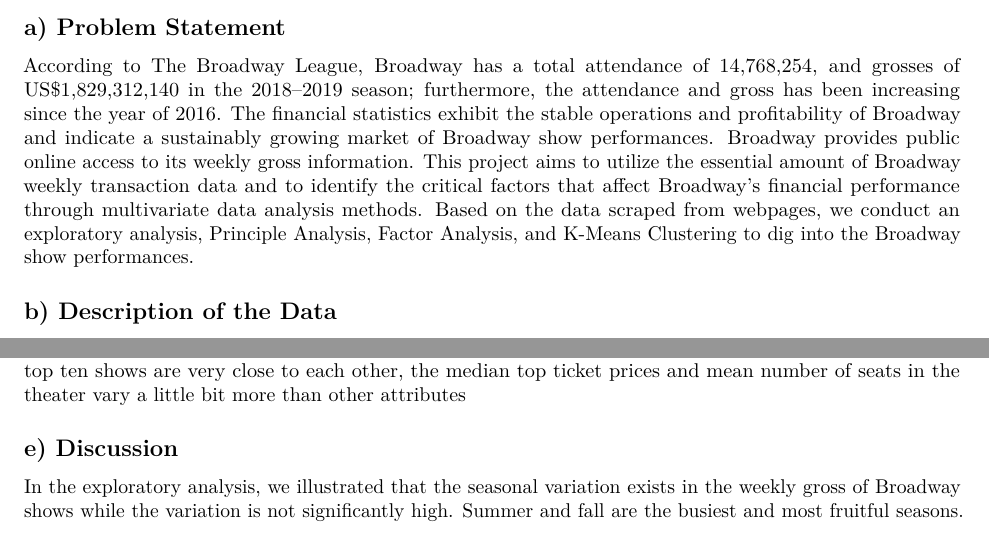
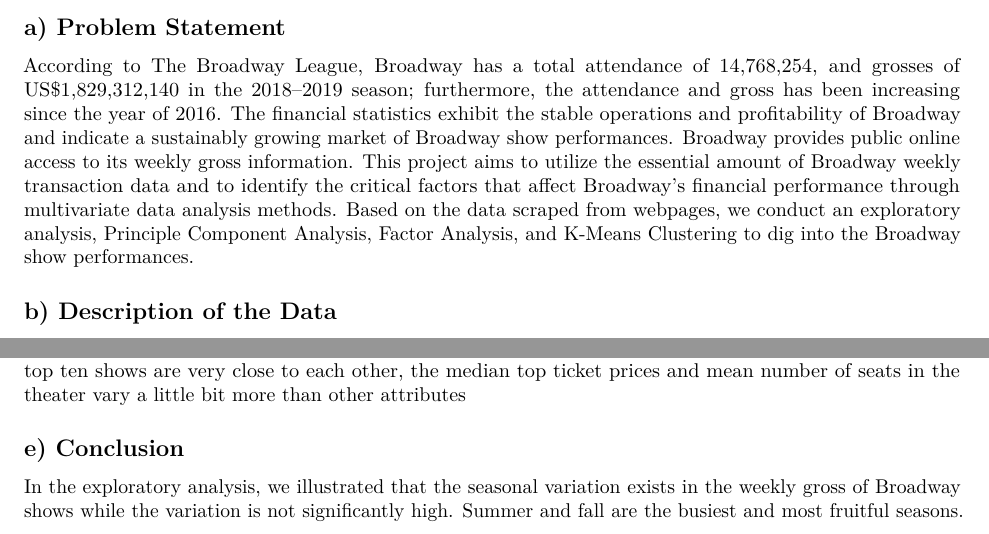
Before and after one commit to Tiffany-Zhehan-Zhu/Broadway-Finance-2019___Python-R, an R Markdown document (Multivariate Data Analysis of Broadway_Finance_2019.Rmd): two parts of pages 1 and 13 of 14, joined at a grey line, cut so that both start at the same text. Rendered offline with R 4.5, knitr and Pandoc, then LaTeX, with nearby package versions; code that draws random numbers runs with fixed seeds of ours; some code elsewhere in the file could not run offline.

Commit message:
Update Multivariate Data Analysis of Broadway_Finance_2019.Rmd

```diff
--- a/Multivariate Data Analysis of Broadway_Finance_2019.Rmd
+++ b/Multivariate Data Analysis of Broadway_Finance_2019.Rmd
@@ -26,7 +26,7 @@ setwd("C:/Users/tiffany/Documents/...")
 
 
 ## a) Problem Statement
-According to The Broadway League, Broadway has a total attendance of 14,768,254, and grosses of US$1,829,312,140 in the 2018–2019 season; furthermore, the attendance and gross has been increasing since the year of 2016. The financial statistics exhibit the stable operations and profitability of Broadway and indicate a sustainably growing market of Broadway show performances. Broadway provides public online access to its weekly gross information. This project aims to utilize the essential amount of Broadway weekly transaction data and to identify the critical factors that affect Broadway's financial performance through multivariate data analysis methods. Based on the data scraped from webpages, we conduct an exploratory analysis, Principle Analysis, Factor Analysis, and K-Means Clustering to dig into the Broadway show performances.
+According to The Broadway League, Broadway has a total attendance of 14,768,254, and grosses of US$1,829,312,140 in the 2018–2019 season; furthermore, the attendance and gross has been increasing since the year of 2016. The financial statistics exhibit the stable operations and profitability of Broadway and indicate a sustainably growing market of Broadway show performances. Broadway provides public online access to its weekly gross information. This project aims to utilize the essential amount of Broadway weekly transaction data and to identify the critical factors that affect Broadway's financial performance through multivariate data analysis methods. Based on the data scraped from webpages, we conduct an exploratory analysis, Principle Component Analysis, Factor Analysis, and K-Means Clustering to dig into the Broadway show performances.
 
 
 ## b) Description of the Data
@@ -217,7 +217,7 @@ Compare the cluster solutions with shows, we can found that the top ten shows th
 
 
 
-## e) Discussion
+## e) Conclusion
 In the exploratory analysis, we illustrated that the seasonal variation exists in the weekly gross of Broadway shows while the variation is not significantly high. Summer and fall are the busiest and most fruitful seasons. Since warm weather would encourage people to travel and hang out more often than the cold seasons, weather can be an important reason why a significant portion of gross was created in the summer and fall. The exploratory analysis also shows that many of the Broadway shows, which contribute most to the gross, are those performed regularly and frequently. In the exploratory analysis, we identified the weather factor and performance count are essential factors to gross.
 
  In the multivariate analysis, we noticed the positive correlation between gross and ticket price and between capacity and gross via PCA analysis. Price and capacity positively affect gross on both dimensions of the first two principal components. The results suggest that Broadway should carefully price their tickets and arrange the seats in the theaters if they want to improve the gross. A good pricing strategy and appropriate seating arrangement would boost sales better than just a high frequency of performances.
```
